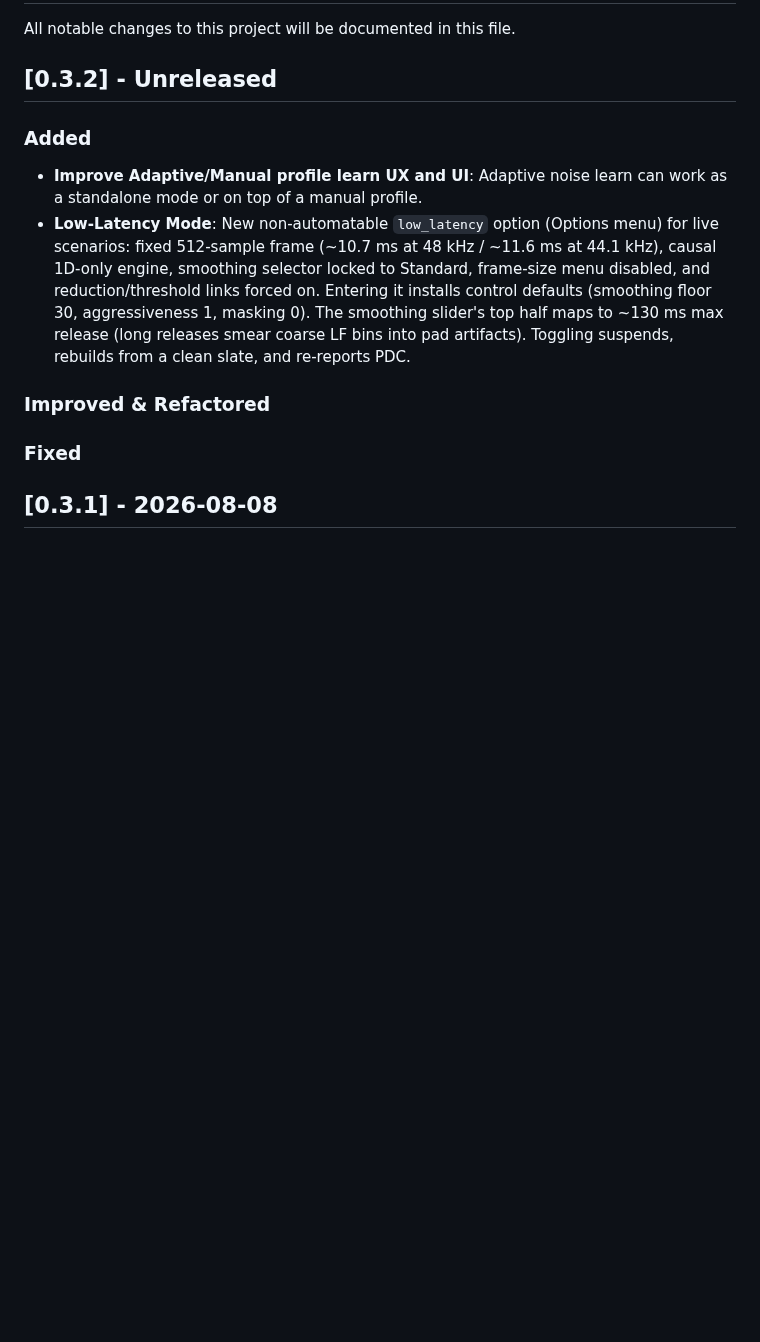
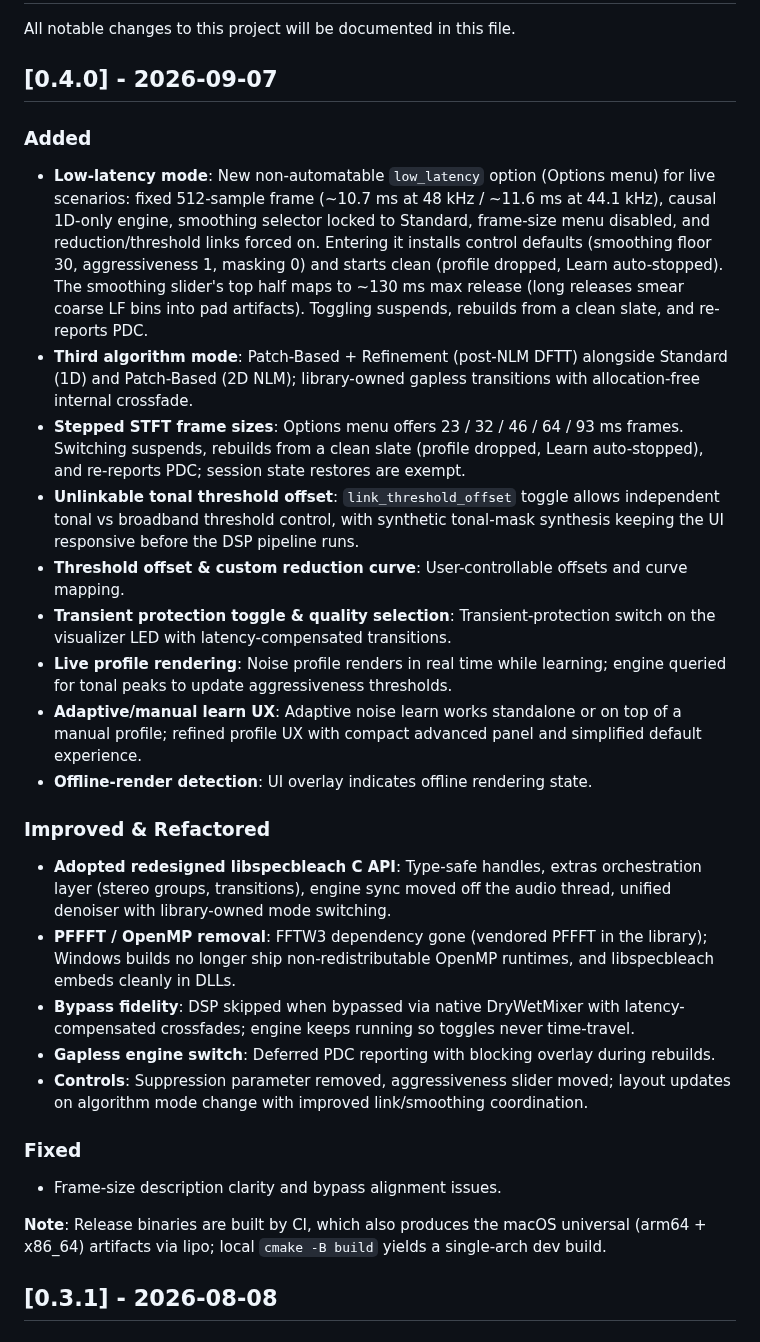
Before and after one commit to lucianodato/noise-repellent, a Markdown page: CHANGELOG.md, the part around the change. Drawn GitHub-style; blank space fills up the shorter version.

```diff
--- a/CHANGELOG.md
+++ b/CHANGELOG.md
@@ -2,15 +2,30 @@
 
 All notable changes to this project will be documented in this file.
 
-## [0.3.2] - Unreleased
+## [0.4.0] - 2026-09-07
 
 ### Added
-- **Improve Adaptive/Manual profile learn UX and UI**: Adaptive noise learn can work as a standalone mode or on top of a manual profile.
-- **Low-Latency Mode**: New non-automatable `low_latency` option (Options menu) for live scenarios: fixed 512-sample frame (~10.7 ms at 48 kHz / ~11.6 ms at 44.1 kHz), causal 1D-only engine, smoothing selector locked to Standard, frame-size menu disabled, and reduction/threshold links forced on. Entering it installs control defaults (smoothing floor 30, aggressiveness 1, masking 0). The smoothing slider's top half maps to ~130 ms max release (long releases smear coarse LF bins into pad artifacts). Toggling suspends, rebuilds from a clean slate, and re-reports PDC.
+- **Low-latency mode**: New non-automatable `low_latency` option (Options menu) for live scenarios: fixed 512-sample frame (~10.7 ms at 48 kHz / ~11.6 ms at 44.1 kHz), causal 1D-only engine, smoothing selector locked to Standard, frame-size menu disabled, and reduction/threshold links forced on. Entering it installs control defaults (smoothing floor 30, aggressiveness 1, masking 0) and starts clean (profile dropped, Learn auto-stopped). The smoothing slider's top half maps to ~130 ms max release (long releases smear coarse LF bins into pad artifacts). Toggling suspends, rebuilds from a clean slate, and re-reports PDC.
+- **Third algorithm mode**: Patch-Based + Refinement (post-NLM DFTT) alongside Standard (1D) and Patch-Based (2D NLM); library-owned gapless transitions with allocation-free internal crossfade.
+- **Stepped STFT frame sizes**: Options menu offers 23 / 32 / 46 / 64 / 93 ms frames. Switching suspends, rebuilds from a clean slate (profile dropped, Learn auto-stopped), and re-reports PDC; session state restores are exempt.
+- **Unlinkable tonal threshold offset**: `link_threshold_offset` toggle allows independent tonal vs broadband threshold control, with synthetic tonal-mask synthesis keeping the UI responsive before the DSP pipeline runs.
+- **Threshold offset & custom reduction curve**: User-controllable offsets and curve mapping.
+- **Transient protection toggle & quality selection**: Transient-protection switch on the visualizer LED with latency-compensated transitions.
+- **Live profile rendering**: Noise profile renders in real time while learning; engine queried for tonal peaks to update aggressiveness thresholds.
+- **Adaptive/manual learn UX**: Adaptive noise learn works standalone or on top of a manual profile; refined profile UX with compact advanced panel and simplified default experience.
+- **Offline-render detection**: UI overlay indicates offline rendering state.
 
 ### Improved & Refactored
+- **Adopted redesigned libspecbleach C API**: Type-safe handles, extras orchestration layer (stereo groups, transitions), engine sync moved off the audio thread, unified denoiser with library-owned mode switching.
+- **PFFFT / OpenMP removal**: FFTW3 dependency gone (vendored PFFFT in the library); Windows builds no longer ship non-redistributable OpenMP runtimes, and libspecbleach embeds cleanly in DLLs.
+- **Bypass fidelity**: DSP skipped when bypassed via native DryWetMixer with latency-compensated crossfades; engine keeps running so toggles never time-travel.
+- **Gapless engine switch**: Deferred PDC reporting with blocking overlay during rebuilds.
+- **Controls**: Suppression parameter removed, aggressiveness slider moved; layout updates on algorithm mode change with improved link/smoothing coordination.
 
 ### Fixed
+- Frame-size description clarity and bypass alignment issues.
+
+**Note**: Release binaries are built by CI, which also produces the macOS universal (arm64 + x86_64) artifacts via lipo; local `cmake -B build` yields a single-arch dev build.
 
 ## [0.3.1] - 2026-08-08
 
```
Also changed, not shown: README.md (+16 -8 lines), Images/Screenshot 1.png, Images/Screenshot 2.png, Images/Screenshot 3.png (added), 3 other files.
